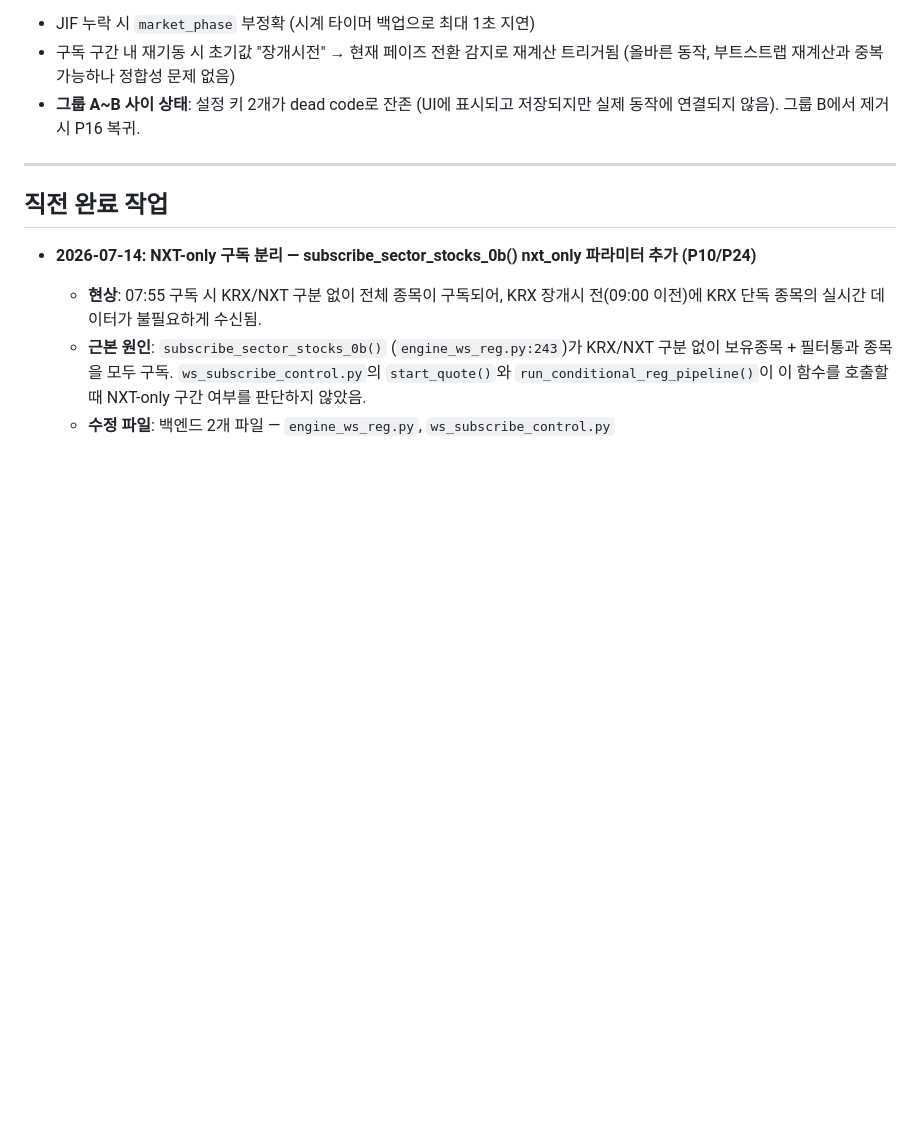
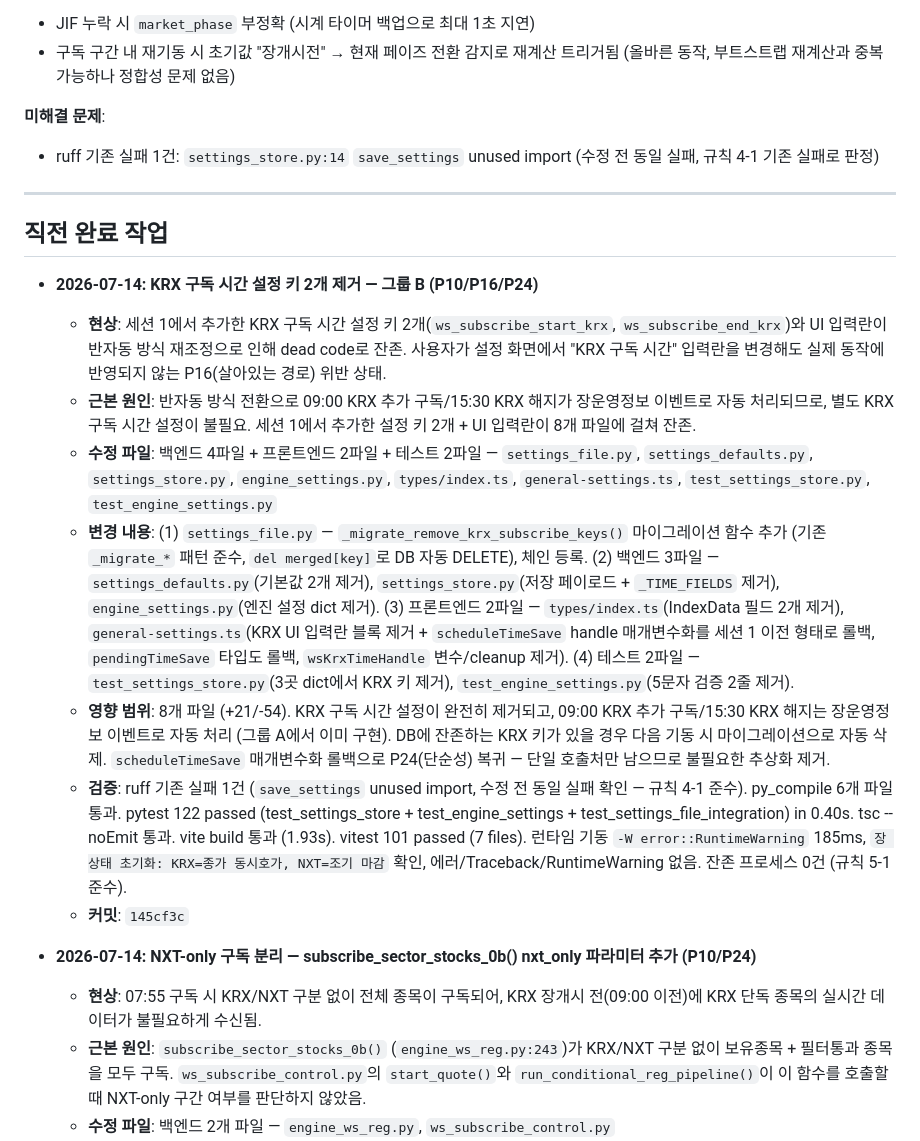
Before and after one commit to sungjk0706/SectorFlow, a Markdown page: HANDOVER.md, the part around one of its changes. GitHub-like rendering; blank space fills up the shorter version.

```diff
--- a/HANDOVER.md
+++ b/HANDOVER.md
@@ -48,11 +46,22 @@
 **주요 리스크**:
 - JIF 누락 시 `market_phase` 부정확 (시계 타이머 백업으로 최대 1초 지연)
 - 구독 구간 내 재기동 시 초기값 "장개시전" → 현재 페이즈 전환 감지로 재계산 트리거됨 (올바른 동작, 부트스트랩 재계산과 중복 가능하나 정합성 문제 없음)
-- **그룹 A~B 사이 상태**: 설정 키 2개가 dead code로 잔존 (UI에 표시되고 저장되지만 실제 동작에 연결되지 않음). 그룹 B에서 제거 시 P16 복귀.
+
+**미해결 문제**:
+- ruff 기존 실패 1건: `settings_store.py:14` `save_settings` unused import (수정 전 동일 실패, 규칙 4-1 기존 실패로 판정)
 
 ---
 
 ## 직전 완료 작업
+- **2026-07-14: KRX 구독 시간 설정 키 2개 제거 — 그룹 B (P10/P16/P24)**
+  - **현상**: 세션 1에서 추가한 KRX 구독 시간 설정 키 2개(`ws_subscribe_start_krx`, `ws_subscribe_end_krx`)와 UI 입력란이 반자동 방식 재조정으로 인해 dead code로 잔존. 사용자가 설정 화면에서 "KRX 구독 시간" 입력란을 변경해도 실제 동작에 반영되지 않는 P16(살아있는 경로) 위반 상태.
+  - **근본 원인**: 반자동 방식 전환으로 09:00 KRX 추가 구독/15:30 KRX 해지가 장운영정보 이벤트로 자동 처리되므로, 별도 KRX 구독 시간 설정이 불필요. 세션 1에서 추가한 설정 키 2개 + UI 입력란이 8개 파일에 걸쳐 잔존.
+  - **수정 파일**: 백엔드 4파일 + 프론트엔드 2파일 + 테스트 2파일 — `settings_file.py`, `settings_defaults.py`, `settings_store.py`, `engine_settings.py`, `types/index.ts`, `general-settings.ts`, `test_settings_store.py`, `test_engine_settings.py`
+  - **변경 내용**: (1) `settings_file.py` — `_migrate_remove_krx_subscribe_keys()` 마이그레이션 함수 추가 (기존 `_migrate_*` 패턴 준수, `del merged[key]`로 DB 자동 DELETE), 체인 등록. (2) 백엔드 3파일 — `settings_defaults.py`(기본값 2개 제거), `settings_store.py`(저장 페이로드 + `_TIME_FIELDS` 제거), `engine_settings.py`(엔진 설정 dict 제거). (3) 프론트엔드 2파일 — `types/index.ts`(IndexData 필드 2개 제거), `general-settings.ts`(KRX UI 입력란 블록 제거 + `scheduleTimeSave` handle 매개변수화를 세션 1 이전 형태로 롤백, `pendingTimeSave` 타입도 롤백, `wsKrxTimeHandle` 변수/cleanup 제거). (4) 테스트 2파일 — `test_settings_store.py`(3곳 dict에서 KRX 키 제거), `test_engine_settings.py`(5문자 검증 2줄 제거).
+  - **영향 범위**: 8개 파일 (+21/-54). KRX 구독 시간 설정이 완전히 제거되고, 09:00 KRX 추가 구독/15:30 KRX 해지는 장운영정보 이벤트로 자동 처리 (그룹 A에서 이미 구현). DB에 잔존하는 KRX 키가 있을 경우 다음 기동 시 마이그레이션으로 자동 삭제. `scheduleTimeSave` 매개변수화 롤백으로 P24(단순성) 복귀 — 단일 호출처만 남으므로 불필요한 추상화 제거.
+  - **검증**: ruff 기존 실패 1건 (`save_settings` unused import, 수정 전 동일 실패 확인 — 규칙 4-1 준수). py_compile 6개 파일 통과. pytest 122 passed (test_settings_store + test_engine_settings + test_settings_file_integration) in 0.40s. tsc --noEmit 통과. vite build 통과 (1.93s). vitest 101 passed (7 files). 런타임 기동 `-W error::RuntimeWarning` 185ms, `장 상태 초기화: KRX=종가 동시호가, NXT=조기 마감` 확인, 에러/Traceback/RuntimeWarning 없음. 잔존 프로세스 0건 (규칙 5-1 준수).
+  - **커밋**: `145cf3c`
+
 - **2026-07-14: NXT-only 구독 분리 — subscribe_sector_stocks_0b() nxt_only 파라미터 추가 (P10/P24)**
   - **현상**: 07:55 구독 시 KRX/NXT 구분 없이 전체 종목이 구독되어, KRX 장개시 전(09:00 이전)에 KRX 단독 종목의 실시간 데이터가 불필요하게 수신됨.
   - **근본 원인**: `subscribe_sector_stocks_0b()` (`engine_ws_reg.py:243`)가 KRX/NXT 구분 없이 보유종목 + 필터통과 종목을 모두 구독. `ws_subscribe_control.py`의 `start_quote()`와 `run_conditional_reg_pipeline()`이 이 함수를 호출할 때 NXT-only 구간 여부를 판단하지 않았음.
```
Also changed, not shown: other parts of HANDOVER.md (+13 -15 lines).
